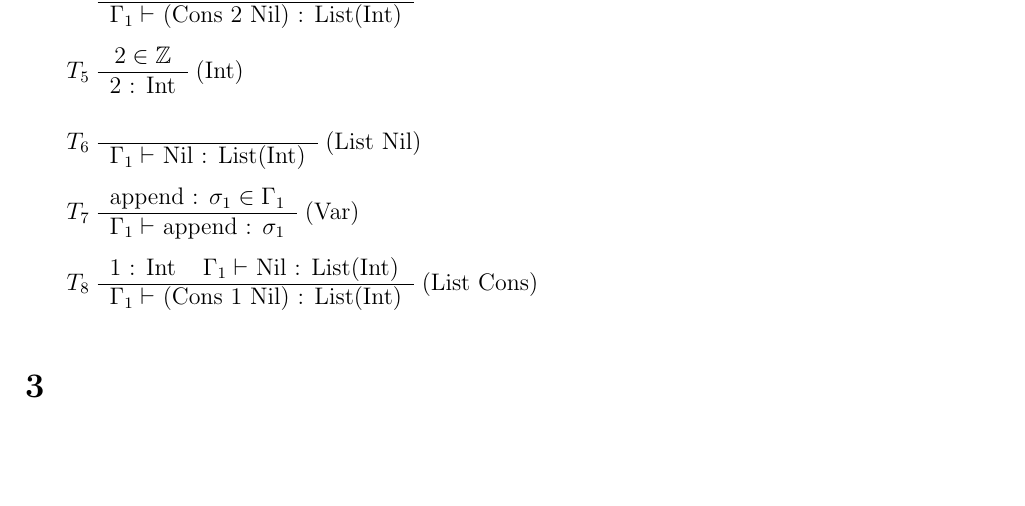
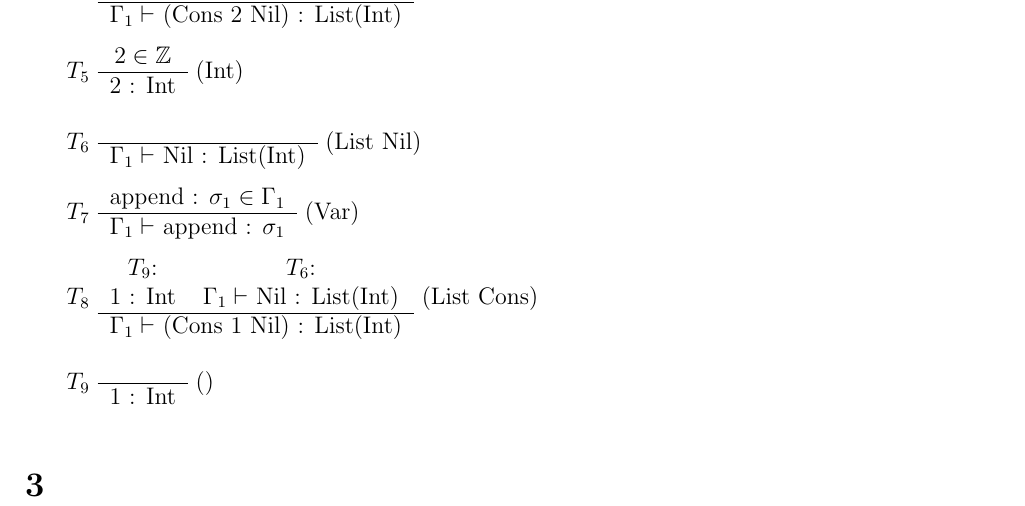
Before and after one commit to SoftwareVerification/assignment4, a LaTeX problem sheet (answers/assignment4_s4549775.tex): part of page 2 of 2, cut so that both start at the same text, the shorter picture padded with empty space. Compiled offline with pdfLaTeX.

Commit message:
Provide stubs for the subtrees.

```diff
--- a/answers/assignment4_s4549775.tex
+++ b/answers/assignment4_s4549775.tex
@@ -165,11 +165,19 @@
 
 	$T_8$
 	\begin{tabular}{c c}
+		$T_9$: &$T_6$:\\
 		1 : Int & $\Gamma_1 \vdash$ Nil : List(Int)
 		\\\hline
 		\multicolumn{2}{c}{$\Gamma_1 \vdash$ (Cons 1 Nil) : List(Int)}
 	\end{tabular}
 	(List Cons)
+
+	$T_9$
+	\begin{tabular}{c}
+		\\\hline
+		1 : Int
+	\end{tabular}
+	()
 \end{enumerate}
 
 \section{} %3
```
